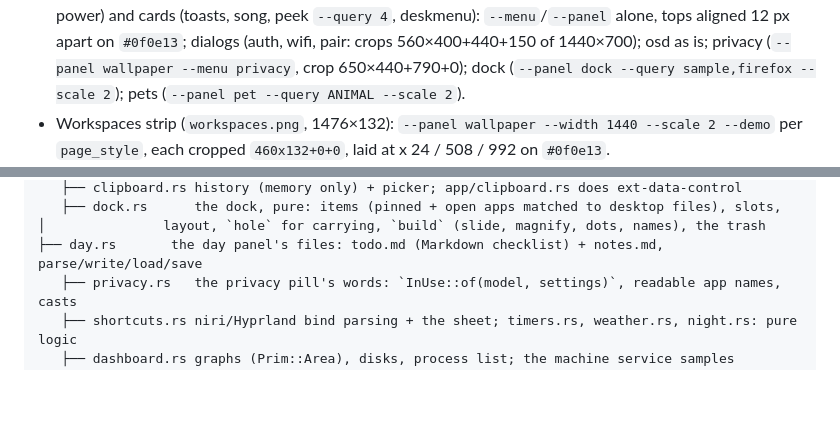
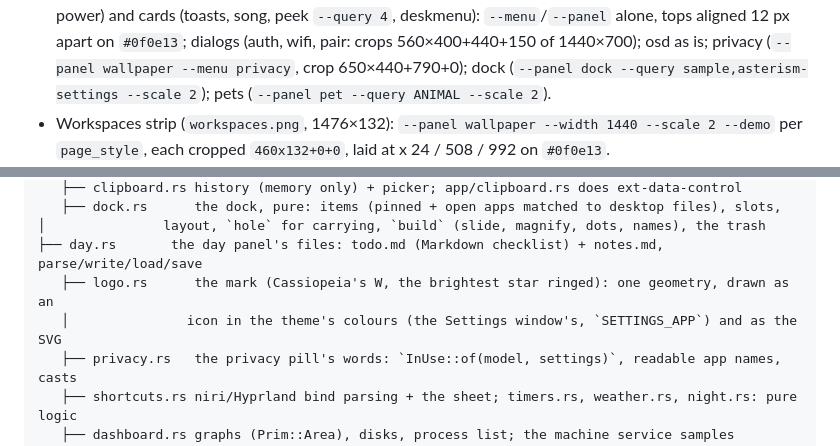
Before and after one commit to sanjay-np/asterism, a Markdown page: AGENTS.md, 2 parts joined by grey strips. Rendered like a GitHub page; blank space fills up the shorter version.

```diff
--- a/AGENTS.md
+++ b/AGENTS.md
@@ -220,7 +221,7 @@ show). How they were made, to redo after visual changes:
   and cards (toasts, song, peek `--query 4`, deskmenu): `--menu`/`--panel` alone, tops aligned
   12 px apart on `#0f0e13`; dialogs (auth, wifi, pair: crops 560×400+440+150 of 1440×700);
   osd as is; privacy (`--panel wallpaper --menu privacy`, crop 650×440+790+0); dock (`--panel
-  dock --query sample,firefox --scale 2`); pets (`--panel pet --query ANIMAL --scale 2`).
+  dock --query sample,asterism-settings --scale 2`); pets (`--panel pet --query ANIMAL --scale 2`).
 - Workspaces strip (`workspaces.png`, 1476×132): `--panel wallpaper --width 1440 --scale 2
   --demo` per `page_style`, each cropped `460x132+0+0`, laid at x 24 / 508 / 992 on `#0f0e13`.
 - Everything inside `dbus-run-session` with `examples/fixtures` started there, so the fake
@@ -319,6 +320,8 @@ main.rs ── CLI: run | msg … | --snapshot …
    ├── dock.rs      the dock, pure: items (pinned + open apps matched to desktop files), slots,
 │               layout, `hole` for carrying, `build` (slide, magnify, dots, names), the trash
 ├── day.rs       the day panel's files: todo.md (Markdown checklist) + notes.md, parse/write/load/save
+   ├── logo.rs      the mark (Cassiopeia's W, the brightest star ringed): one geometry, drawn as an
+   │               icon in the theme's colours (the Settings window's, `SETTINGS_APP`) and as the SVG
    ├── privacy.rs   the privacy pill's words: `InUse::of(model, settings)`, readable app names, casts
    ├── shortcuts.rs niri/Hyprland bind parsing + the sheet; timers.rs, weather.rs, night.rs: pure logic
    ├── dashboard.rs graphs (Prim::Area), disks, process list; the machine service samples processes
```
Also changed, not shown: other parts of AGENTS.md (+39 -3 lines), README.md (+5 -0 lines), screenshots/readme/dock.png, screenshots/readme/overview.png, 10 other files.
